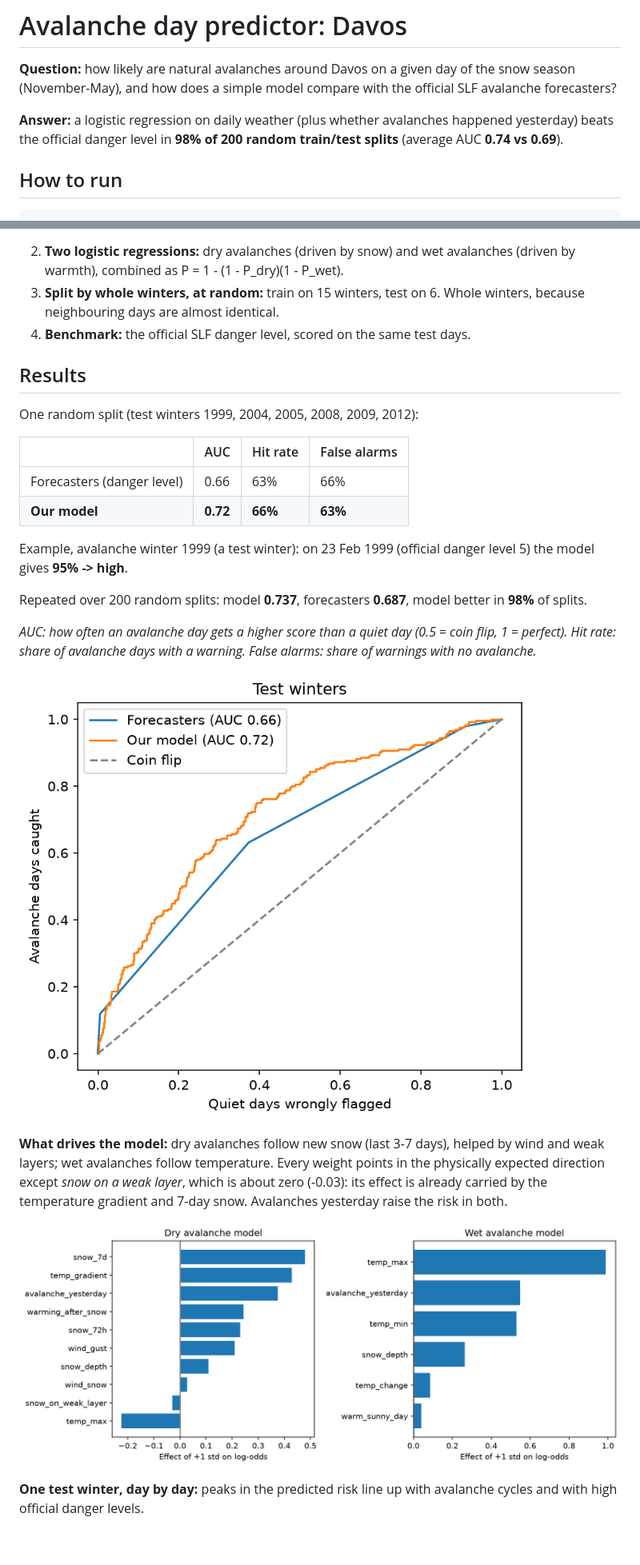
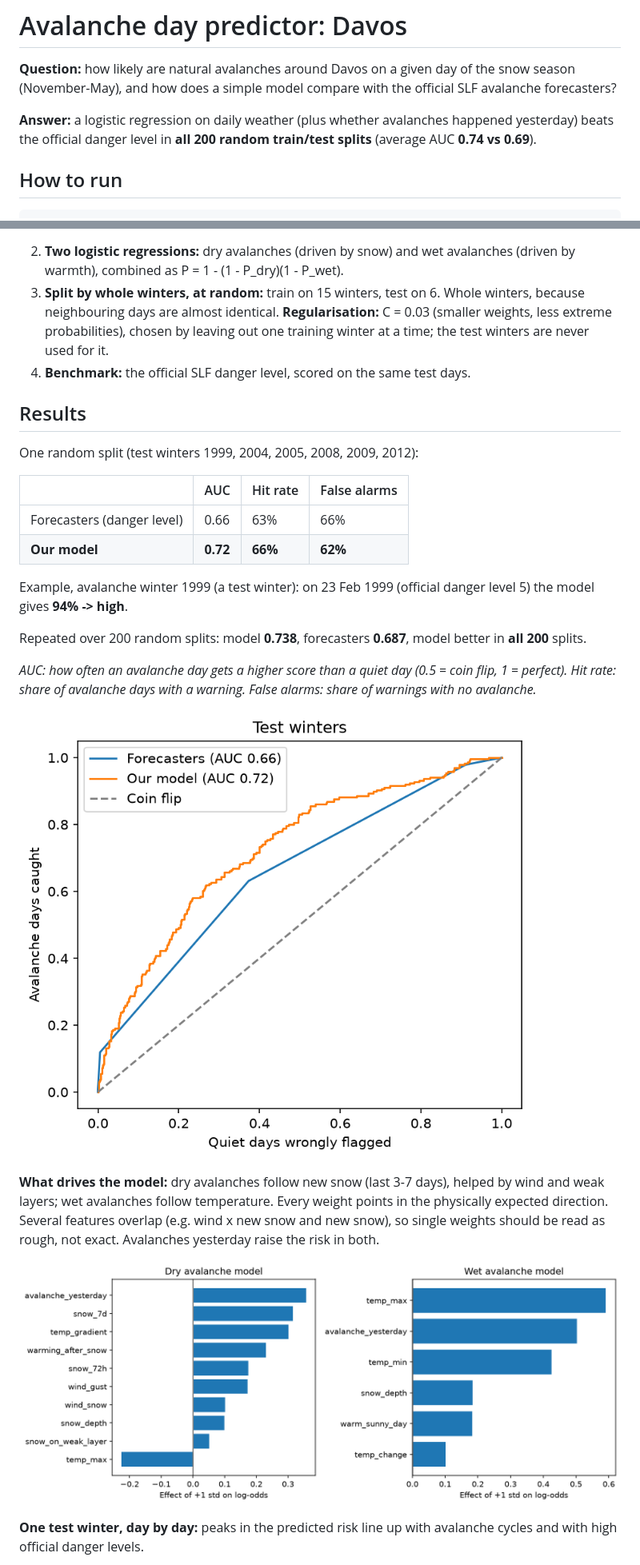
Before and after one commit to Hjholmgren/avalanches-davos, a Markdown page: README.md, 2 parts joined by grey strips. Shown at 80% size. GitHub-like rendering; pictures changed too: outputs/feature_importance.png, outputs/roc_comparison.png; blank space fills up the shorter version.

Commit message:
changed regularisation parameter

```diff
--- a/README.md
+++ b/README.md
@@ -2,7 +2,7 @@
 
 **Question:** how likely are natural avalanches around Davos on a given day of the snow season (November-May), and how does a simple model compare with the official SLF avalanche forecasters?
 
-**Answer:** a logistic regression on daily weather (plus whether avalanches happened yesterday) beats the official danger level in **98% of 200 random train/test splits** (average AUC **0.74 vs 0.69**).
+**Answer:** a logistic regression on daily weather (plus whether avalanches happened yesterday) beats the official danger level in **all 200 random train/test splits** (average AUC **0.74 vs 0.69**).
 
 ## How to run
 
@@ -38,6 +38,7 @@ The weather is downloaded automatically the first time (Open-Meteo, free, no API
 
 2. **Two logistic regressions:** dry avalanches (driven by snow) and wet avalanches (driven by warmth), combined as P = 1 - (1 - P_dry)(1 - P_wet).
 3. **Split by whole winters, at random:** train on 15 winters, test on 6. Whole winters, because neighbouring days are almost identical.
+   **Regularisation:** C = 0.03 (smaller weights, less extreme probabilities), chosen by leaving out one training winter at a time; the test winters are never used for it.
 4. **Benchmark:** the official SLF danger level, scored on the same test days.
 
 ## Results
@@ -47,17 +48,17 @@ One random split (test winters 1999, 2004, 2005, 2008, 2009, 2012):
 | | AUC | Hit rate | False alarms |
 |---|---|---|---|
 | Forecasters (danger level) | 0.66 | 63% | 66% |
-| **Our model** | **0.72** | **66%** | **63%** |
+| **Our model** | **0.72** | **66%** | **62%** |
 
-Example, avalanche winter 1999 (a test winter): on 23 Feb 1999 (official danger level 5) the model gives **95% -> high**.
+Example, avalanche winter 1999 (a test winter): on 23 Feb 1999 (official danger level 5) the model gives **94% -> high**.
 
-Repeated over 200 random splits: model **0.737**, forecasters **0.687**, model better in **98%** of splits.
+Repeated over 200 random splits: model **0.738**, forecasters **0.687**, model better in **all 200** splits.
 
 *AUC: how often an avalanche day gets a higher score than a quiet day (0.5 = coin flip, 1 = perfect). Hit rate: share of avalanche days with a warning. False alarms: share of warnings with no avalanche.*
 
 ![ROC curves](outputs/roc_comparison.png)
 
-**What drives the model:** dry avalanches follow new snow (last 3-7 days), helped by wind and weak layers; wet avalanches follow temperature. Every weight points in the physically expected direction except *snow on a weak layer*, which is about zero (-0.03): its effect is already carried by the temperature gradient and 7-day snow. Avalanches yesterday raise the risk in both.
+**What drives the model:** dry avalanches follow new snow (last 3-7 days), helped by wind and weak layers; wet avalanches follow temperature. Every weight points in the physically expected direction. Several features overlap (e.g. wind x new snow and new snow), so single weights should be read as rough, not exact. Avalanches yesterday raise the risk in both.
 
 ![Feature importance](outputs/feature_importance.png)
 
```
Also changed, not shown: outputs/calibration.png, outputs/example_winter.png, 2 other files.
